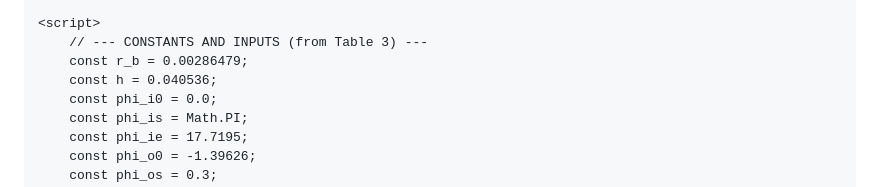
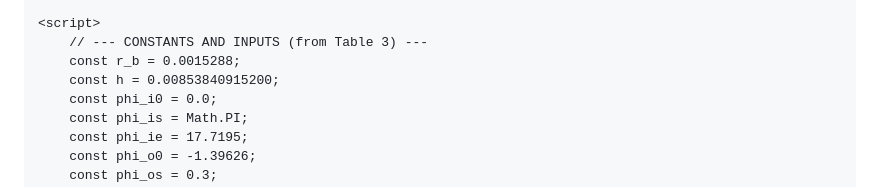
Before and after one commit to reddy4500/scroll, a Markdown page: readme.md, the part around the change. GitHub-like rendering.

```diff
--- a/readme.md
+++ b/readme.md
@@ -89,8 +89,8 @@
 
     <script>
         // --- CONSTANTS AND INPUTS (from Table 3) ---
-        const r_b = 0.00286479;
-        const h = 0.040536;
+        const r_b = 0.0015288;
+        const h = 0.00853840915200;
         const phi_i0 = 0.0;
         const phi_is = Math.PI;
         const phi_ie = 17.7195;
```
